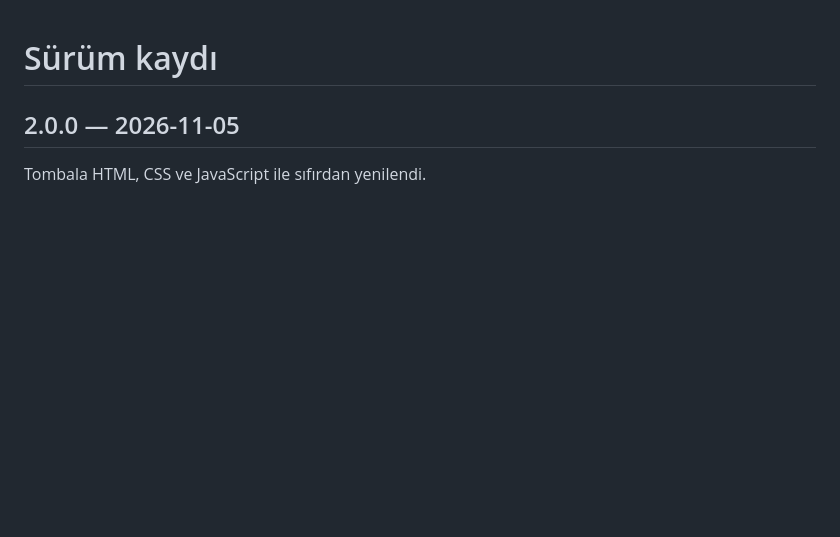
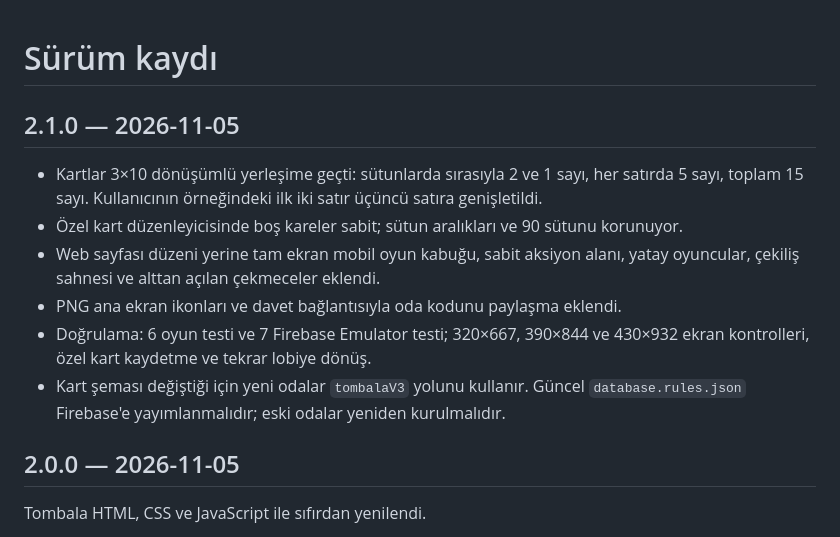
Before and after one commit to bozukartr/tombala, a Markdown page: CHANGELOG.md, the part around the change. GitHub-like rendering; blank space fills up the shorter version.

```diff
--- a/CHANGELOG.md
+++ b/CHANGELOG.md
@@ -1,4 +1,13 @@
 # Sürüm kaydı
+
+## 2.1.0 — 2026-11-05
+
+- Kartlar 3×10 dönüşümlü yerleşime geçti: sütunlarda sırasıyla 2 ve 1 sayı, her satırda 5 sayı, toplam 15 sayı. Kullanıcının örneğindeki ilk iki satır üçüncü satıra genişletildi.
+- Özel kart düzenleyicisinde boş kareler sabit; sütun aralıkları ve 90 sütunu korunuyor.
+- Web sayfası düzeni yerine tam ekran mobil oyun kabuğu, sabit aksiyon alanı, yatay oyuncular, çekiliş sahnesi ve alttan açılan çekmeceler eklendi.
+- PNG ana ekran ikonları ve davet bağlantısıyla oda kodunu paylaşma eklendi.
+- Doğrulama: 6 oyun testi ve 7 Firebase Emulator testi; 320×667, 390×844 ve 430×932 ekran kontrolleri, özel kart kaydetme ve tekrar lobiye dönüş.
+- Kart şeması değiştiği için yeni odalar `tombalaV3` yolunu kullanır. Güncel `database.rules.json` Firebase'e yayımlanmalıdır; eski odalar yeniden kurulmalıdır.
 
 ## 2.0.0 — 2026-11-05
 
```
Also changed, not shown: README.md (+9 -5 lines), docs/mobile-preview.png (added), icons/icon-180.png (added), icons/icon-192.png (added), icons/icon-512.png (added), 11 other files.
